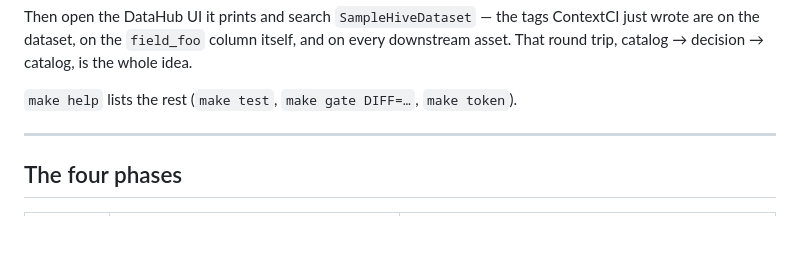
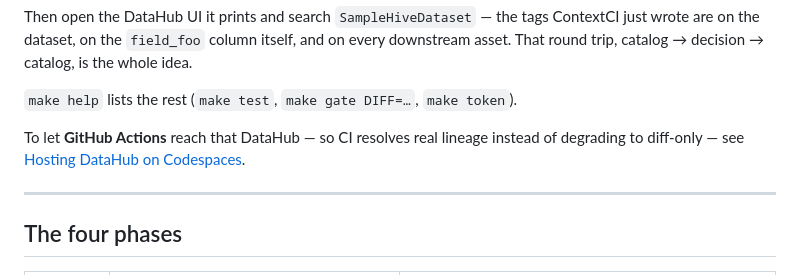
Before and after one commit to LSUDOKO/ContextCI, a Markdown page: README.md, the part around the change. GitHub-like rendering; blank space fills up the shorter version.

```diff
--- a/README.md
+++ b/README.md
@@ -53,6 +53,9 @@ just wrote are on the dataset, on the `field_foo` column itself, and on every do
 asset. That round trip, catalog → decision → catalog, is the whole idea.
 
 `make help` lists the rest (`make test`, `make gate DIFF=…`, `make token`).
+
+To let **GitHub Actions** reach that DataHub — so CI resolves real lineage instead of
+degrading to diff-only — see [Hosting DataHub on Codespaces](docs/CODESPACES-DATAHUB.md).
 
 ---
 
```
Also changed, not shown: docs/CODESPACES-DATAHUB.md (added, +134 -0 lines).
